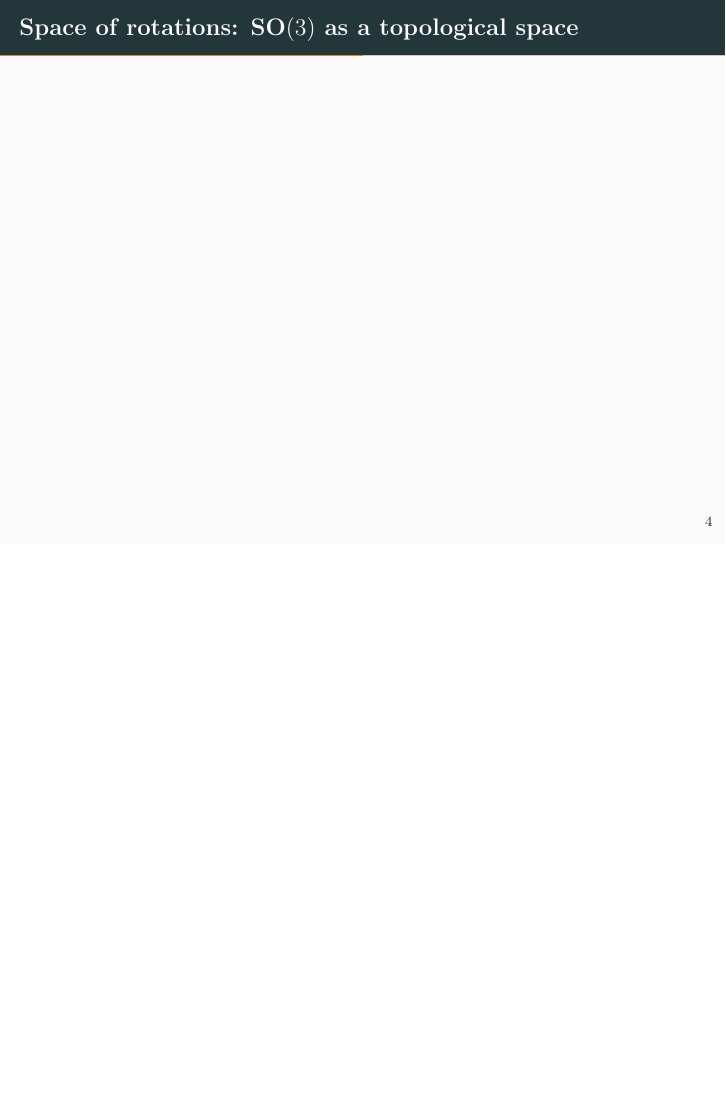
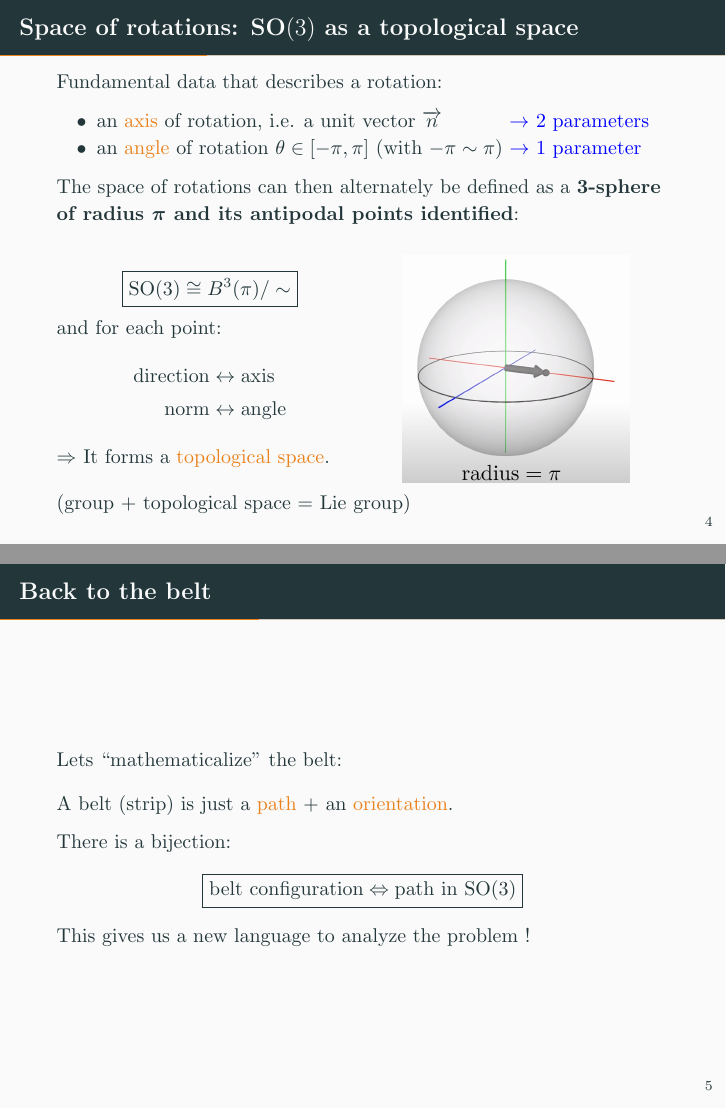
Before and after one commit to louamol/BSSM-2022, LaTeX slides (main.tex): page 8 of 18 before the commit and pages 8 and 9 of 24 after it, the two joined at a grey line, the shorter picture padded with empty space. Compiled offline with pdfLaTeX.

Commit message:
space of rotations 2

```diff
--- a/main.tex
+++ b/main.tex
@@ -14,6 +14,7 @@
 \usepackage{pgfplotsthemetol}
 \usepackage{amsmath,amssymb,amsthm,amsfonts,amstext}
 \usepackage{bbm}
+\usepackage{array}
 
 \usepackage{xspace}
 
@@ -103,9 +106,48 @@
 \end{frame}
 
 \begin{frame}{Space of rotations: $\SO(3)$ as a topological space}
+    Fundamental data that describes a rotation:
+    \begin{itemize}
+      \item an \emph{axis} of rotation, i.e. a  unit vector $\overrightarrow{n}$ \hspace{1.07cm}\textcolor{blue}{$\to$ 2 parameters}
+      \item an \emph{angle} of rotation $\theta\in[-\pi,\pi]$ (with $-\pi\sim\pi$) \textcolor{blue}{$\to$ 1 parameter}
+    \end{itemize}
+    The space of rotations can then alternately be defined as a \textbf{$\boldsymbol{3}$-sphere of radius $\boldsymbol{\pi}$ and its antipodal points identified}:
+
+
+    \begin{columns}[T,onlytextwidth]
+      \column{0.5\textwidth}
+          \vspace{0.5cm}
+          \begin{equation*}
+            \boxed{\SO(3)\cong B^3(\pi)/\sim}
+          \end{equation*}
+          and for each point:
+          \begin{align*}
+              \text{direction} &\leftrightarrow \text{axis}\\
+              \text{norm} &\leftrightarrow \text{angle}
+          \end{align*}
+          $\Rightarrow$ It forms a \emph{topological space}.
+
+      \column{0.5\textwidth}
+
+          \begin{figure}
+              \centering
+              \includegraphics[scale=0.16]{Pictures/SO3sphere.png}
+          \end{figure}
+
+    \end{columns}
+
+    (group $+$ topological space $=$ Lie group)
 
 \end{frame}
 
+\begin{frame}{Back to the belt}
+    Lets ``mathematicalize'' the belt:\\[0.3cm]
 
+    A belt (strip) is just a \emph{path} $+$ an \emph{orientation}.
 
-\begin{frame}
+    There is a bijection:
+    \begin{equation*}
+        \boxed{\text{belt configuration} \Leftrightarrow \text{path in $\SO(3)$}}
+    \end{equation*}
+    This gives us a new language to analyze the problem !
+\end{frame}
```
Also changed, not shown: main.pdf, main.tex (81 more changed lines), 7 other files.
